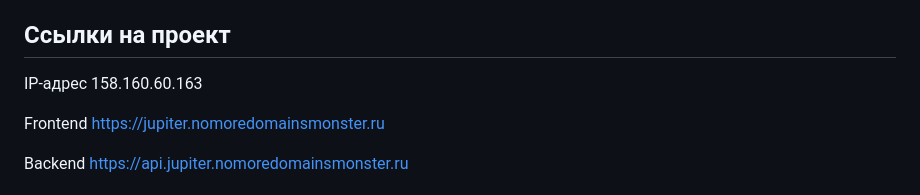
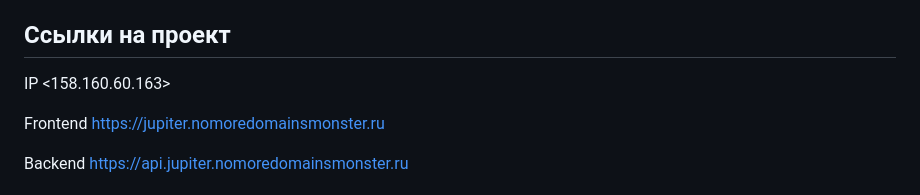
Before and after one commit to dorofeeva-olga74/react-mesto-api-full-gha, a Markdown page: README.md, the part around the change. Rendered like a GitHub page.

Commit message:
Конечная работа Место

```diff
--- a/README.md
+++ b/README.md
@@ -12,7 +12,7 @@
 
 ## Ссылки на проект
 
-IP-адрес 158.160.60.163
+IP <158.160.60.163>
 
 Frontend https://jupiter.nomoredomainsmonster.ru
 
```
